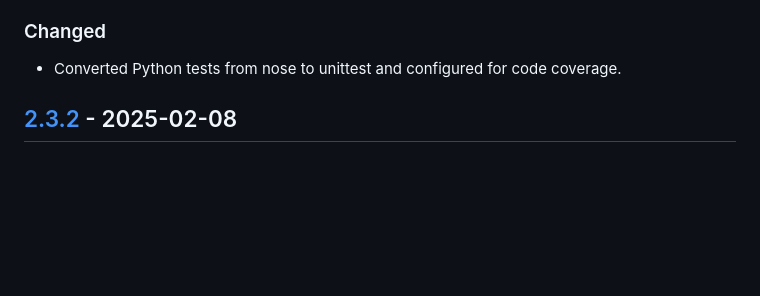
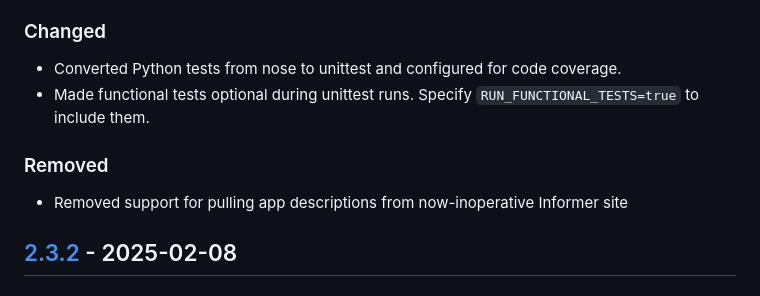
Before and after one commit to homebysix/recipe-robot, a Markdown page: CHANGELOG.md, the part around the change. Drawn GitHub-style; blank space fills up the shorter version.

Commit message:
Update change log

```diff
--- a/CHANGELOG.md
+++ b/CHANGELOG.md
@@ -13,6 +13,11 @@ All notable changes to this project will be documented in this file. This projec
 ### Changed
 
 - Converted Python tests from nose to unittest and configured for code coverage.
+- Made functional tests optional during unittest runs. Specify `RUN_FUNCTIONAL_TESTS=true` to include them.
+
+### Removed
+
+- Removed support for pulling app descriptions from now-inoperative Informer site
 
 ## [2.3.2] - 2025-02-08
 
```
